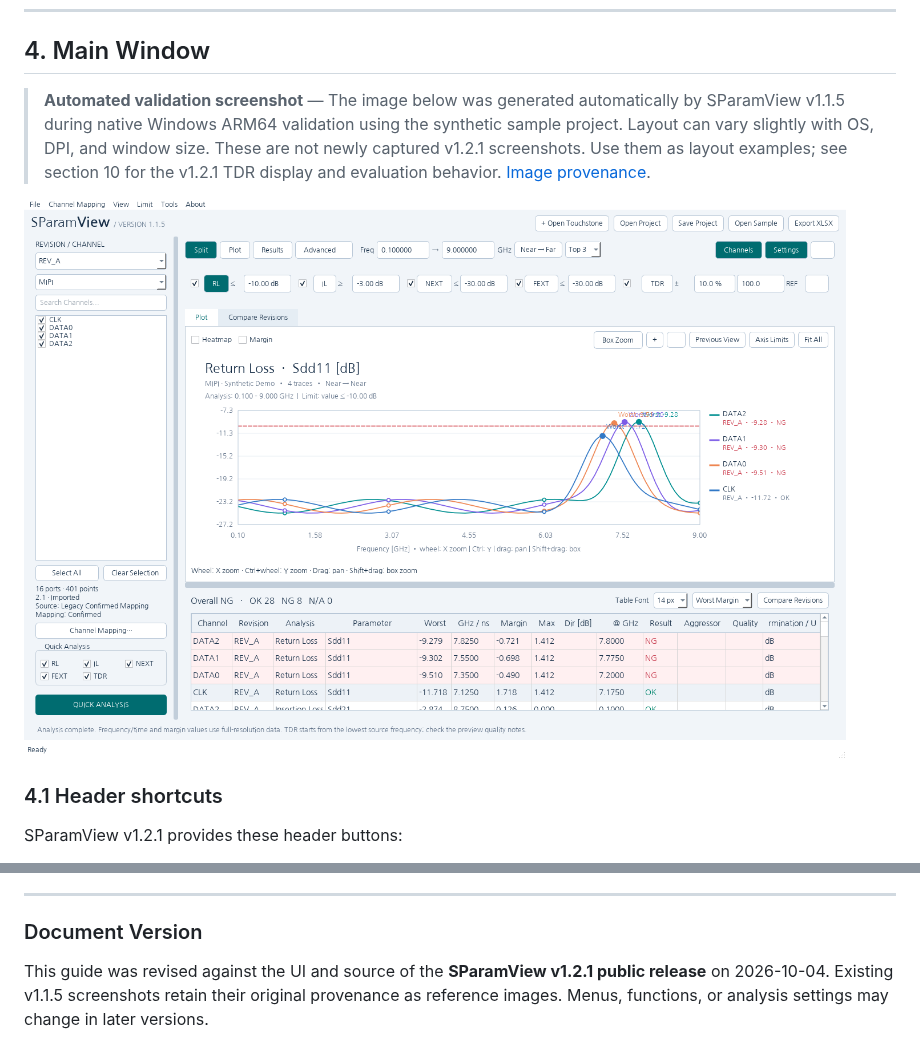
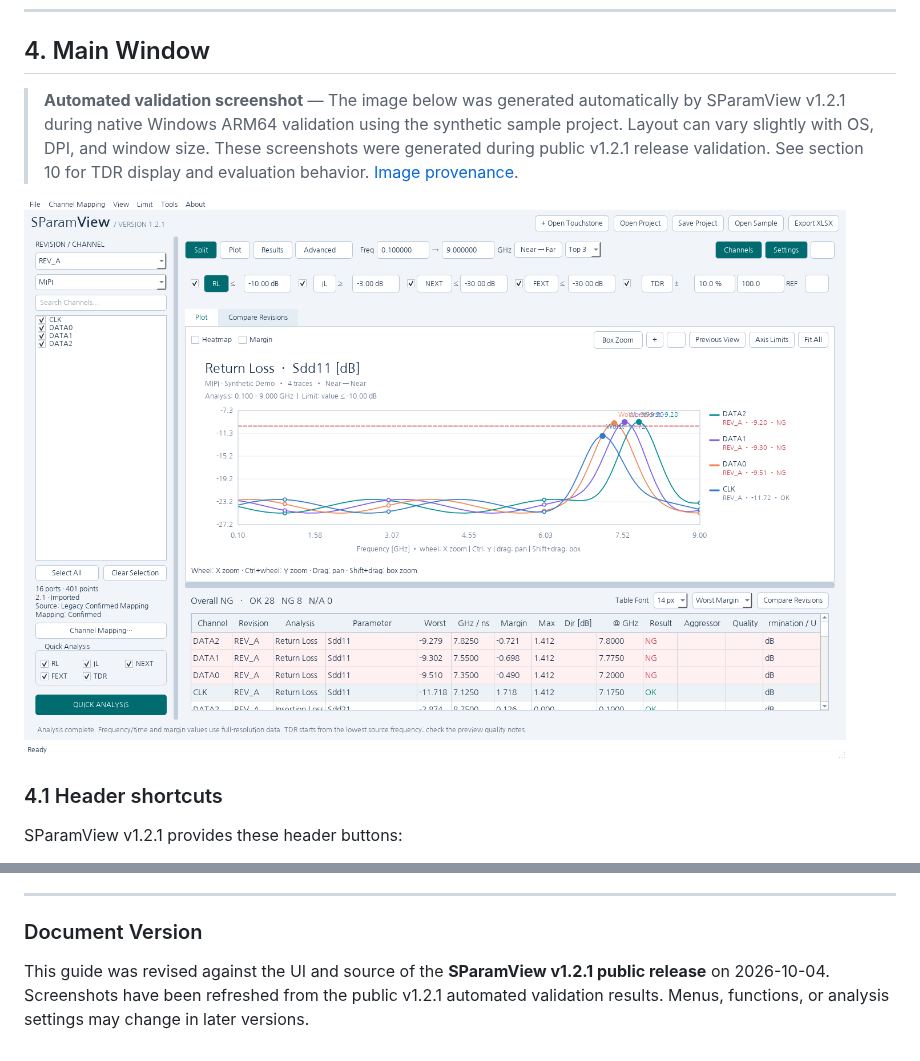
Before and after one commit to july-rust/SParamView-Public, a Markdown page: docs/USER_GUIDE_EN.md, 2 parts joined by grey strips. Drawn GitHub-style; pictures changed too: docs/images/01_Main_Window.png.

```diff
--- a/docs/USER_GUIDE_EN.md
+++ b/docs/USER_GUIDE_EN.md
@@ -84,6 +84,6 @@ The status guidance at the bottom of the main window follows the same basic sequ
 
 ## 4. Main Window
 
-> **Automated validation screenshot** — The image below was generated automatically by SParamView v1.1.5 during native Windows ARM64 validation using the synthetic sample project. Layout can vary slightly with OS, DPI, and window size.
-> These are not newly captured v1.2.1 screenshots. Use them as layout examples; see section 10 for the v1.2.1 TDR display and evaluation behavior. [Image provenance](images/README.md).
+> **Automated validation screenshot** — The image below was generated automatically by SParamView v1.2.1 during native Windows ARM64 validation using the synthetic sample project. Layout can vary slightly with OS, DPI, and window size.
+> These screenshots were generated during public v1.2.1 release validation. See section 10 for TDR display and evaluation behavior. [Image provenance](images/README.md).
 
@@ -539,4 +539,4 @@ The revised instructions were checked against the [v1.2.1 release notes](Release
 
 ### Document Version
 
-This guide was revised against the UI and source of the **SParamView v1.2.1 public release** on 2026-10-04. Existing v1.1.5 screenshots retain their original provenance as reference images. Menus, functions, or analysis settings may change in later versions.
+This guide was revised against the UI and source of the **SParamView v1.2.1 public release** on 2026-10-04. Screenshots have been refreshed from the public v1.2.1 automated validation results. Menus, functions, or analysis settings may change in later versions.
```
Also changed, not shown: other parts of docs/USER_GUIDE_EN.md (+1 -1 lines), docs/USER_GUIDE_KO.md (+4 -4 lines), docs/images/README.md (+4 -4 lines), 2 other files.
